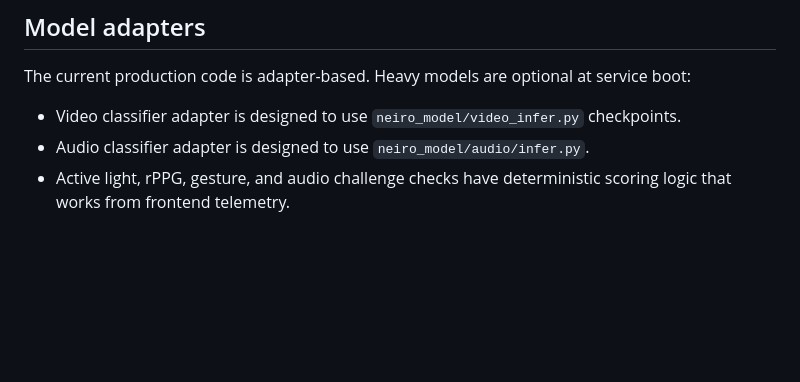
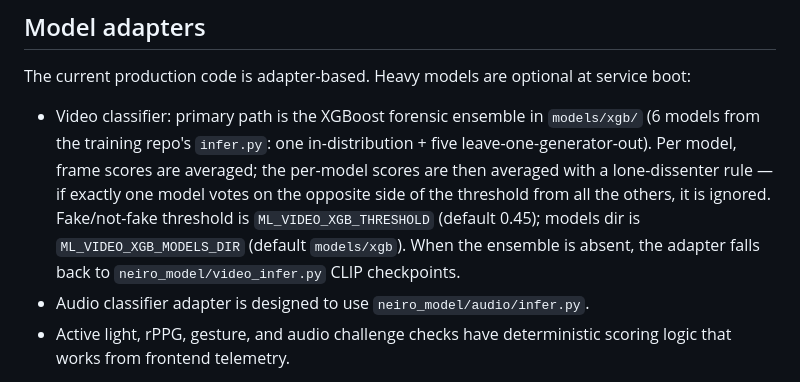
Before and after one commit to alfa-deepfake/riskapi_and_ml_service, a Markdown page: README.md, the part around the change. Drawn GitHub-style; blank space fills up the shorter version.

Commit message:
README: document the XGB ensemble video classifier

```diff
--- a/README.md
+++ b/README.md
@@ -72,7 +72,15 @@ Current MVP limitations:
 
 The current production code is adapter-based. Heavy models are optional at service boot:
 
-- Video classifier adapter is designed to use `neiro_model/video_infer.py` checkpoints.
+- Video classifier: primary path is the XGBoost forensic ensemble in `models/xgb/`
+  (6 models from the training repo's `infer.py`: one in-distribution + five
+  leave-one-generator-out). Per model, frame scores are averaged; the per-model
+  scores are then averaged with a lone-dissenter rule — if exactly one model
+  votes on the opposite side of the threshold from all the others, it is
+  ignored. Fake/not-fake threshold is `ML_VIDEO_XGB_THRESHOLD` (default 0.45);
+  models dir is `ML_VIDEO_XGB_MODELS_DIR` (default `models/xgb`). When the
+  ensemble is absent, the adapter falls back to `neiro_model/video_infer.py`
+  CLIP checkpoints.
 - Audio classifier adapter is designed to use `neiro_model/audio/infer.py`.
 - Active light, rPPG, gesture, and audio challenge checks have deterministic scoring logic that works from frontend telemetry.
 
```
